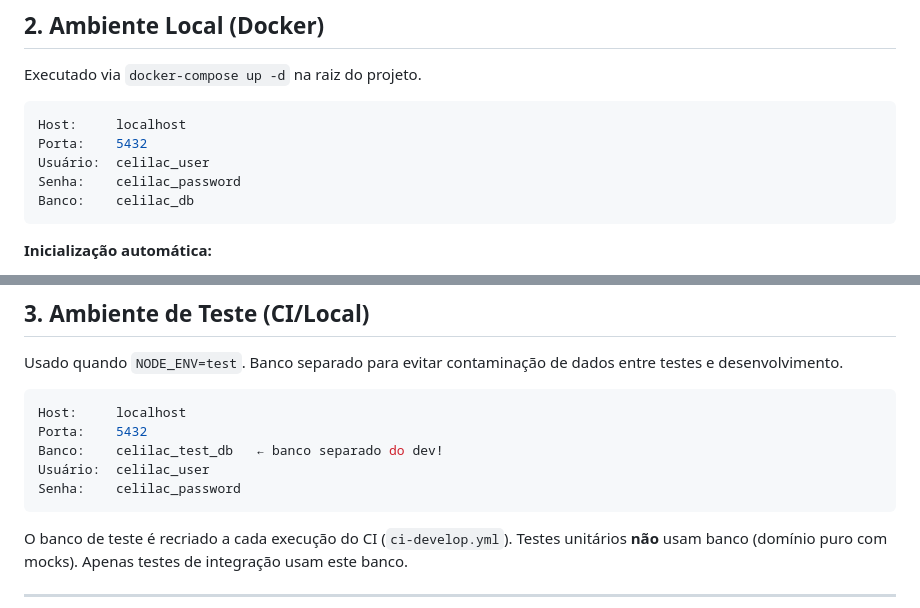
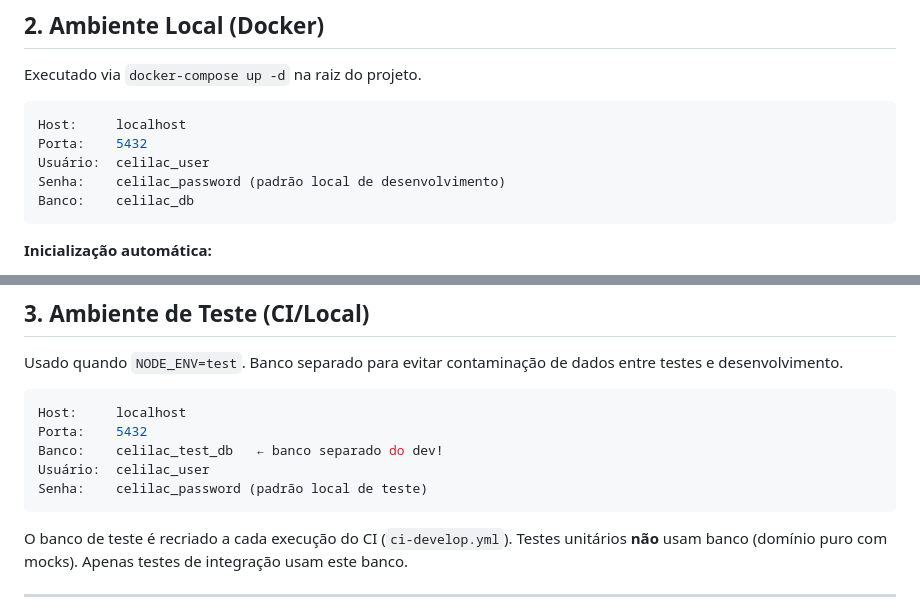
Before and after one commit to Celilac/celillac, a Markdown page: docs/DATABASE.md, 2 parts joined by grey strips. Rendered like a GitHub page.

Commit message:
docs(security): sanitize email in changelog and clarify default dev db passwords

````diff
--- a/docs/DATABASE.md
+++ b/docs/DATABASE.md
@@ -33,7 +33,7 @@ Executado via `docker-compose up -d` na raiz do projeto.
 Host:     localhost
 Porta:    5432
 Usuário:  celilac_user
-Senha:    celilac_password
+Senha:    celilac_password (padrão local de desenvolvimento)
 Banco:    celilac_db
 ```
 
@@ -54,7 +54,7 @@ Host:     localhost
 Porta:    5432
 Banco:    celilac_test_db   ← banco separado do dev!
 Usuário:  celilac_user
-Senha:    celilac_password
+Senha:    celilac_password (padrão local de teste)
 ```
 
 O banco de teste é recriado a cada execução do CI (`ci-develop.yml`). Testes unitários **não** usam banco (domínio puro com mocks). Apenas testes de integração usam este banco.
````
Also changed, not shown: CHANGELOG.md (line endings or trailing spaces).
